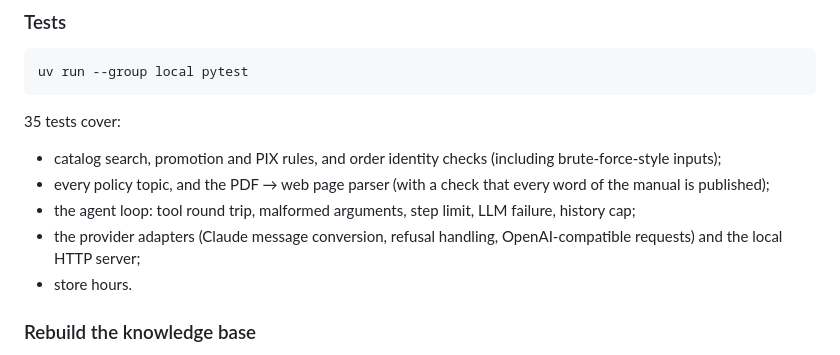
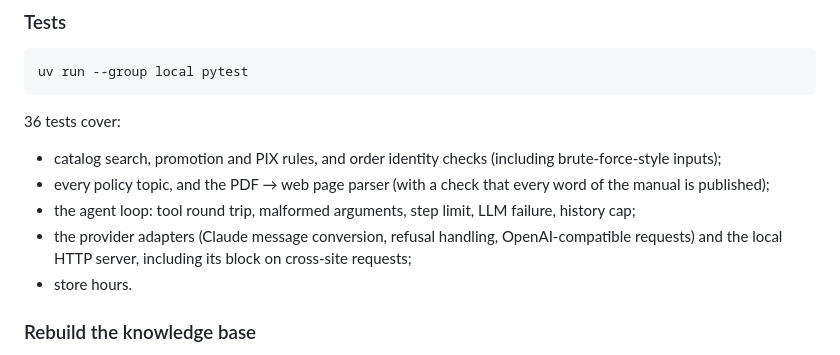
Before and after one commit to lobodosaas/emporio-agent, a Markdown page: README.md, the part around the change. Drawn GitHub-style.

Commit message:
docs: update test count

````diff
--- a/README.md
+++ b/README.md
@@ -164,11 +164,11 @@ uv run python scripts/chat.py -m "Quanto custa o Takamine GD20?" -m "e no pix?"
 uv run --group local pytest
 ```
 
-35 tests cover:
+36 tests cover:
 - catalog search, promotion and PIX rules, and order identity checks (including brute-force-style inputs);
 - every policy topic, and the PDF → web page parser (with a check that every word of the manual is published);
 - the agent loop: tool round trip, malformed arguments, step limit, LLM failure, history cap;
-- the provider adapters (Claude message conversion, refusal handling, OpenAI-compatible requests) and the local HTTP server;
+- the provider adapters (Claude message conversion, refusal handling, OpenAI-compatible requests) and the local HTTP server, including its block on cross-site requests;
 - store hours.
 
 ### Rebuild the knowledge base
````
